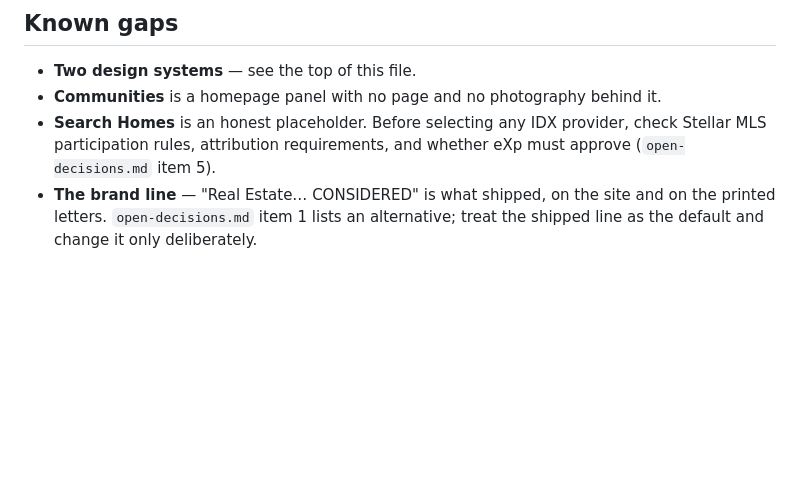
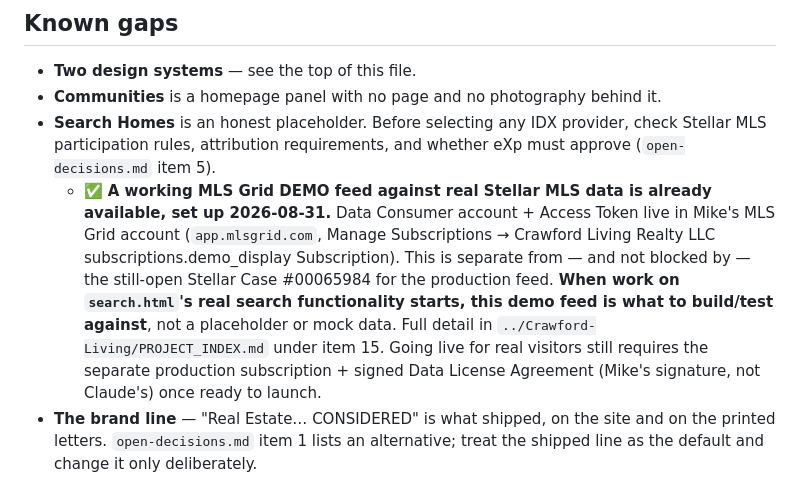
Before and after one commit to FlaRealtorMike/crawford-living-website, a Markdown page: CLAUDE.md, the part around the change. Rendered like a GitHub page; blank space fills up the shorter version.

Commit message:
Note MLS Grid demo feed is available for Search Homes build

```diff
--- a/CLAUDE.md
+++ b/CLAUDE.md
@@ -196,6 +196,15 @@ of `DESIGN.md`. The two that matter most:
 - **Search Homes** is an honest placeholder. Before selecting any IDX provider, check Stellar
   MLS participation rules, attribution requirements, and whether eXp must approve
   (`open-decisions.md` item 5).
+  - ✅ **A working MLS Grid DEMO feed against real Stellar MLS data is already available, set up
+    2026-08-31.** Data Consumer account + Access Token live in Mike's MLS Grid account
+    (`app.mlsgrid.com`, Manage Subscriptions → Crawford Living Realty LLC subscriptions.demo_display
+    Subscription). This is separate from — and not blocked by — the still-open Stellar Case
+    #00065984 for the production feed. **When work on `search.html`'s real search functionality
+    starts, this demo feed is what to build/test against**, not a placeholder or mock data. Full
+    detail in `../Crawford-Living/PROJECT_INDEX.md` under item 15. Going live for real visitors
+    still requires the separate production subscription + signed Data License Agreement (Mike's
+    signature, not Claude's) once ready to launch.
 - **The brand line** — "Real Estate… CONSIDERED" is what shipped, on the site and on the
   printed letters. `open-decisions.md` item 1 lists an alternative; treat the shipped line as
   the default and change it only deliberately.
```
